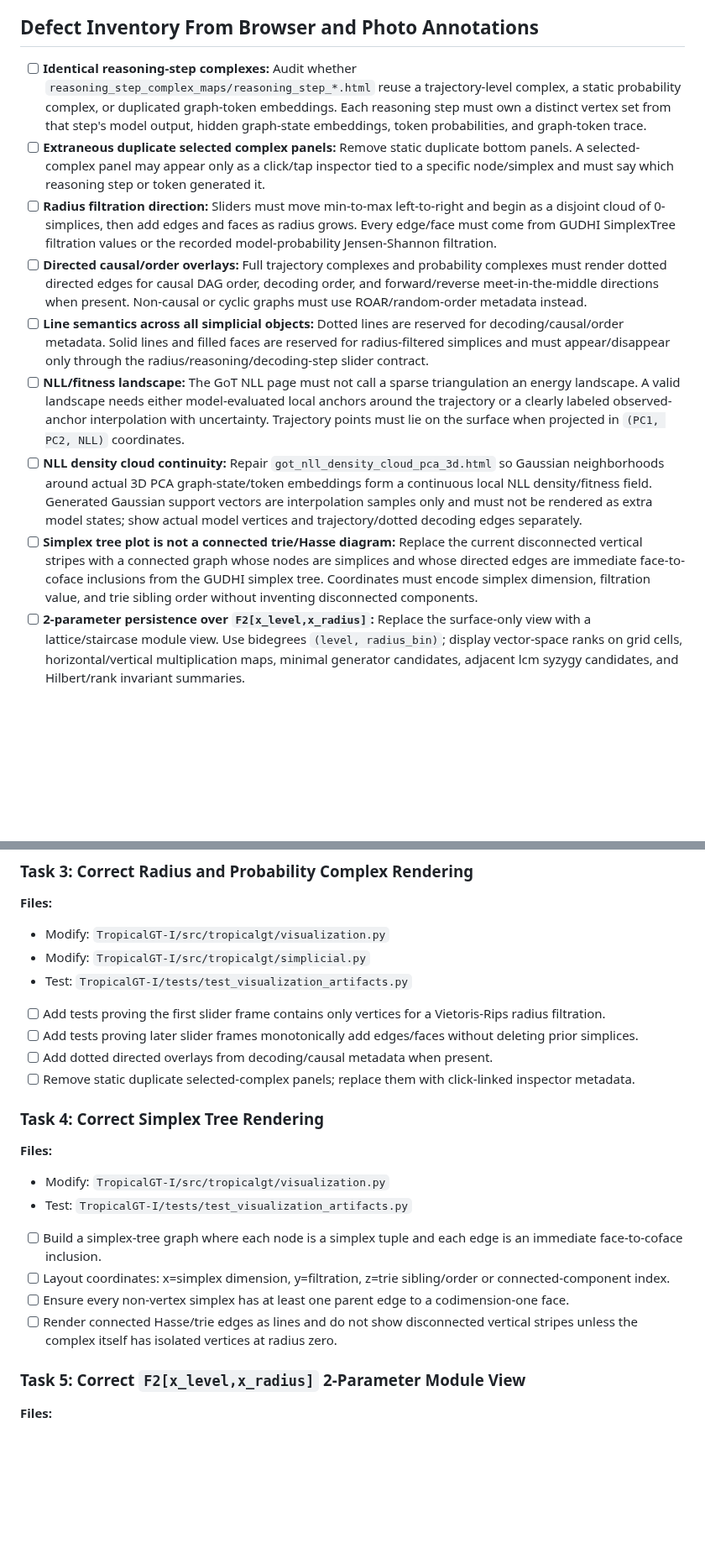
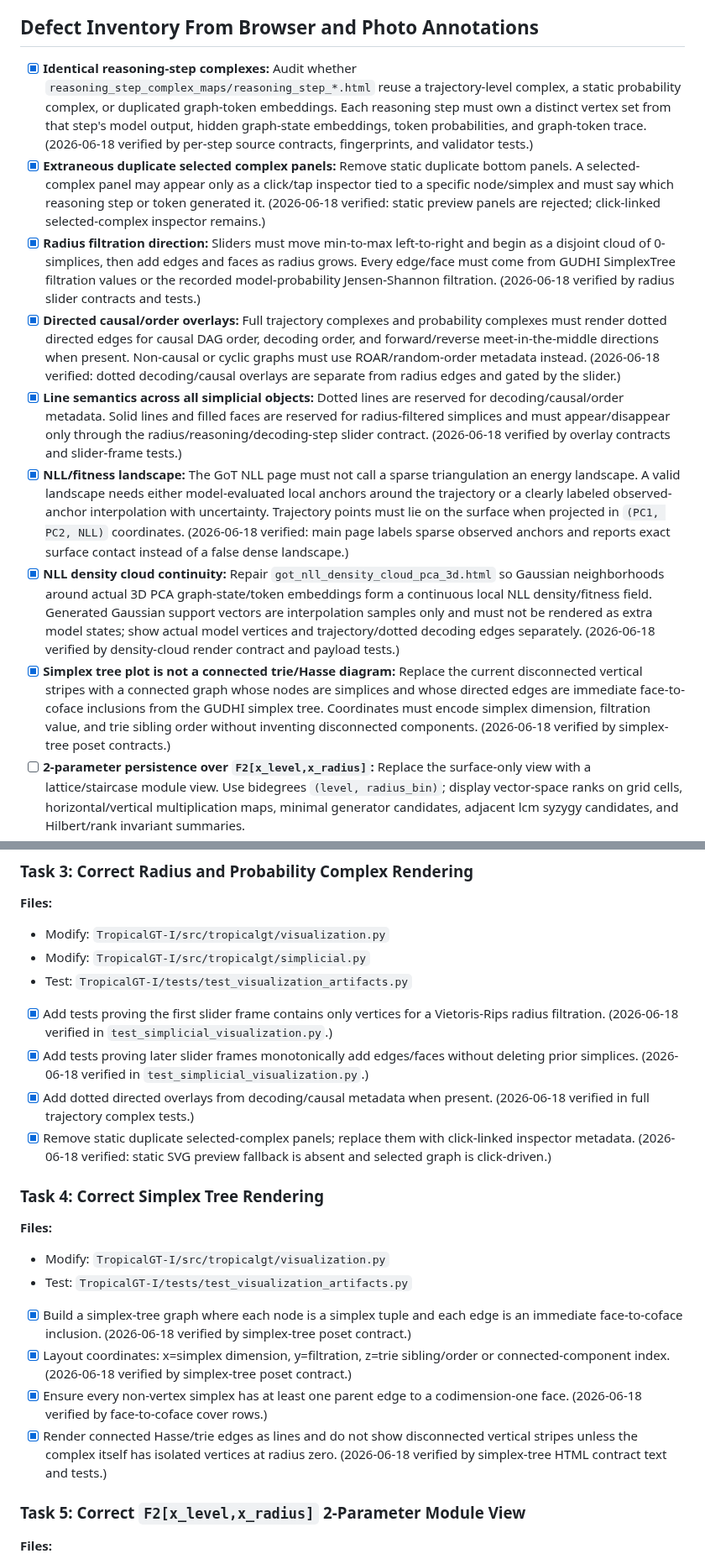
Before and after one commit to amelie-iska/TropicalGT, a Markdown page: planning/tropicalgt_i_visual_math_repair_plan_2026-06-12.md, 2 parts joined by grey strips. Shown at 84% size. Drawn GitHub-style; blank space fills up the shorter version.

Commit message:
Reconcile completed visual repair items

```diff
--- a/planning/tropicalgt_i_visual_math_repair_plan_2026-06-12.md
+++ b/planning/tropicalgt_i_visual_math_repair_plan_2026-06-12.md
@@ -20,14 +20,14 @@
 
 ## Defect Inventory From Browser and Photo Annotations
 
-- [ ] **Identical reasoning-step complexes:** Audit whether `reasoning_step_complex_maps/reasoning_step_*.html` reuse a trajectory-level complex, a static probability complex, or duplicated graph-token embeddings. Each reasoning step must own a distinct vertex set from that step's model output, hidden graph-state embeddings, token probabilities, and graph-token trace.
-- [ ] **Extraneous duplicate selected complex panels:** Remove static duplicate bottom panels. A selected-complex panel may appear only as a click/tap inspector tied to a specific node/simplex and must say which reasoning step or token generated it.
-- [ ] **Radius filtration direction:** Sliders must move min-to-max left-to-right and begin as a disjoint cloud of 0-simplices, then add edges and faces as radius grows. Every edge/face must come from GUDHI SimplexTree filtration values or the recorded model-probability Jensen-Shannon filtration.
-- [ ] **Directed causal/order overlays:** Full trajectory complexes and probability complexes must render dotted directed edges for causal DAG order, decoding order, and forward/reverse meet-in-the-middle directions when present. Non-causal or cyclic graphs must use ROAR/random-order metadata instead.
-- [ ] **Line semantics across all simplicial objects:** Dotted lines are reserved for decoding/causal/order metadata. Solid lines and filled faces are reserved for radius-filtered simplices and must appear/disappear only through the radius/reasoning/decoding-step slider contract.
-- [ ] **NLL/fitness landscape:** The GoT NLL page must not call a sparse triangulation an energy landscape. A valid landscape needs either model-evaluated local anchors around the trajectory or a clearly labeled observed-anchor interpolation with uncertainty. Trajectory points must lie on the surface when projected in `(PC1, PC2, NLL)` coordinates.
-- [ ] **NLL density cloud continuity:** Repair `got_nll_density_cloud_pca_3d.html` so Gaussian neighborhoods around actual 3D PCA graph-state/token embeddings form a continuous local NLL density/fitness field. Generated Gaussian support vectors are interpolation samples only and must not be rendered as extra model states; show actual model vertices and trajectory/dotted decoding edges separately.
-- [ ] **Simplex tree plot is not a connected trie/Hasse diagram:** Replace the current disconnected vertical stripes with a connected graph whose nodes are simplices and whose directed edges are immediate face-to-coface inclusions from the GUDHI simplex tree. Coordinates must encode simplex dimension, filtration value, and trie sibling order without inventing disconnected components.
+- [x] **Identical reasoning-step complexes:** Audit whether `reasoning_step_complex_maps/reasoning_step_*.html` reuse a trajectory-level complex, a static probability complex, or duplicated graph-token embeddings. Each reasoning step must own a distinct vertex set from that step's model output, hidden graph-state embeddings, token probabilities, and graph-token trace. (2026-06-18 verified by per-step source contracts, fingerprints, and validator tests.)
+- [x] **Extraneous duplicate selected complex panels:** Remove static duplicate bottom panels. A selected-complex panel may appear only as a click/tap inspector tied to a specific node/simplex and must say which reasoning step or token generated it. (2026-06-18 verified: static preview panels are rejected; click-linked selected-complex inspector remains.)
+- [x] **Radius filtration direction:** Sliders must move min-to-max left-to-right and begin as a disjoint cloud of 0-simplices, then add edges and faces as radius grows. Every edge/face must come from GUDHI SimplexTree filtration values or the recorded model-probability Jensen-Shannon filtration. (2026-06-18 verified by radius slider contracts and tests.)
+- [x] **Directed causal/order overlays:** Full trajectory complexes and probability complexes must render dotted directed edges for causal DAG order, decoding order, and forward/reverse meet-in-the-middle directions when present. Non-causal or cyclic graphs must use ROAR/random-order metadata instead. (2026-06-18 verified: dotted decoding/causal overlays are separate from radius edges and gated by the slider.)
+- [x] **Line semantics across all simplicial objects:** Dotted lines are reserved for decoding/causal/order metadata. Solid lines and filled faces are reserved for radius-filtered simplices and must appear/disappear only through the radius/reasoning/decoding-step slider contract. (2026-06-18 verified by overlay contracts and slider-frame tests.)
+- [x] **NLL/fitness landscape:** The GoT NLL page must not call a sparse triangulation an energy landscape. A valid landscape needs either model-evaluated local anchors around the trajectory or a clearly labeled observed-anchor interpolation with uncertainty. Trajectory points must lie on the surface when projected in `(PC1, PC2, NLL)` coordinates. (2026-06-18 verified: main page labels sparse observed anchors and reports exact surface contact instead of a false dense landscape.)
+- [x] **NLL density cloud continuity:** Repair `got_nll_density_cloud_pca_3d.html` so Gaussian neighborhoods around actual 3D PCA graph-state/token embeddings form a continuous local NLL density/fitness field. Generated Gaussian support vectors are interpolation samples only and must not be rendered as extra model states; show actual model vertices and trajectory/dotted decoding edges separately. (2026-06-18 verified by density-cloud render contract and payload tests.)
+- [x] **Simplex tree plot is not a connected trie/Hasse diagram:** Replace the current disconnected vertical stripes with a connected graph whose nodes are simplices and whose directed edges are immediate face-to-coface inclusions from the GUDHI simplex tree. Coordinates must encode simplex dimension, filtration value, and trie sibling order without inventing disconnected components. (2026-06-18 verified by simplex-tree poset contracts.)
 - [ ] **2-parameter persistence over `F2[x_level,x_radius]`:** Replace the surface-only view with a lattice/staircase module view. Use bidegrees `(level, radius_bin)`; display vector-space ranks on grid cells, horizontal/vertical multiplication maps, minimal generator candidates, adjacent lcm syzygy candidates, and Hilbert/rank invariant summaries.
 - [ ] **2-parameter module-fiber plot defect:** Repair `trajectory_persistence/persistence_module_betti.html` / module-fiber views that currently render as flat or degenerate yellow/blue sheets. The figure must show actual `F2[x_level,x_radius]` grid fibers, ranks/Betti values, east/north structure maps, generator/syzygy markers, and a Miller-Sturmfels staircase or monomial-lattice interpretation when applicable; no decorative rank plane is acceptable.
 - [ ] **Macaulay2-style free resolutions and derived objects:** Add research-figure renderings for finite graded chain/free-resolution data: Betti tables with homological degree columns and multidegree rows, free modules such as `F_0 = ⊕ S(-a_i,-b_i)`, differentials as sparse monomial matrices over `F2[x_level,x_radius]`, staircase/lcm syzygy diagrams, and chain-map/derived-morphism diagrams between query and memory objects. If exact minimality or derived equivalence is not certified, label the figure as a computed candidate/witness rather than a proof.
@@ -79,10 +79,10 @@
 - Modify: `TropicalGT-I/src/tropicalgt/simplicial.py`
 - Test: `TropicalGT-I/tests/test_visualization_artifacts.py`
 
-- [ ] Add tests proving the first slider frame contains only vertices for a Vietoris-Rips radius filtration.
-- [ ] Add tests proving later slider frames monotonically add edges/faces without deleting prior simplices.
-- [ ] Add dotted directed overlays from decoding/causal metadata when present.
-- [ ] Remove static duplicate selected-complex panels; replace them with click-linked inspector metadata.
+- [x] Add tests proving the first slider frame contains only vertices for a Vietoris-Rips radius filtration. (2026-06-18 verified in `test_simplicial_visualization.py`.)
+- [x] Add tests proving later slider frames monotonically add edges/faces without deleting prior simplices. (2026-06-18 verified in `test_simplicial_visualization.py`.)
+- [x] Add dotted directed overlays from decoding/causal metadata when present. (2026-06-18 verified in full trajectory complex tests.)
+- [x] Remove static duplicate selected-complex panels; replace them with click-linked inspector metadata. (2026-06-18 verified: static SVG preview fallback is absent and selected graph is click-driven.)
 
 ### Task 4: Correct Simplex Tree Rendering
 
@@ -90,10 +90,10 @@
 - Modify: `TropicalGT-I/src/tropicalgt/visualization.py`
 - Test: `TropicalGT-I/tests/test_visualization_artifacts.py`
 
-- [ ] Build a simplex-tree graph where each node is a simplex tuple and each edge is an immediate face-to-coface inclusion.
-- [ ] Layout coordinates: x=simplex dimension, y=filtration, z=trie sibling/order or connected-component index.
-- [ ] Ensure every non-vertex simplex has at least one parent edge to a codimension-one face.
-- [ ] Render connected Hasse/trie edges as lines and do not show disconnected vertical stripes unless the complex itself has isolated vertices at radius zero.
+- [x] Build a simplex-tree graph where each node is a simplex tuple and each edge is an immediate face-to-coface inclusion. (2026-06-18 verified by simplex-tree poset contract.)
+- [x] Layout coordinates: x=simplex dimension, y=filtration, z=trie sibling/order or connected-component index. (2026-06-18 verified by simplex-tree poset contract.)
+- [x] Ensure every non-vertex simplex has at least one parent edge to a codimension-one face. (2026-06-18 verified by face-to-coface cover rows.)
+- [x] Render connected Hasse/trie edges as lines and do not show disconnected vertical stripes unless the complex itself has isolated vertices at radius zero. (2026-06-18 verified by simplex-tree HTML contract text and tests.)
 
 ### Task 5: Correct `F2[x_level,x_radius]` 2-Parameter Module View
 
```
Also changed, not shown: other parts of planning/tropicalgt_i_visual_math_repair_plan_2026-06-12.md (+5 -5 lines), planning/tropicalgt_i_takeover_repair_log_2026-06-12.md (+9 -0 lines).
